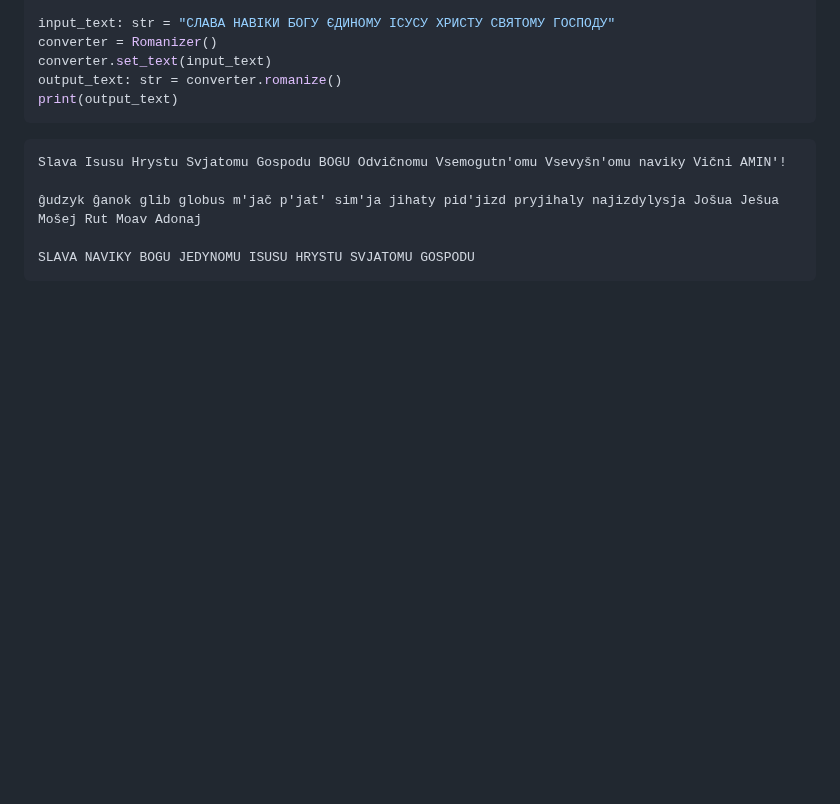
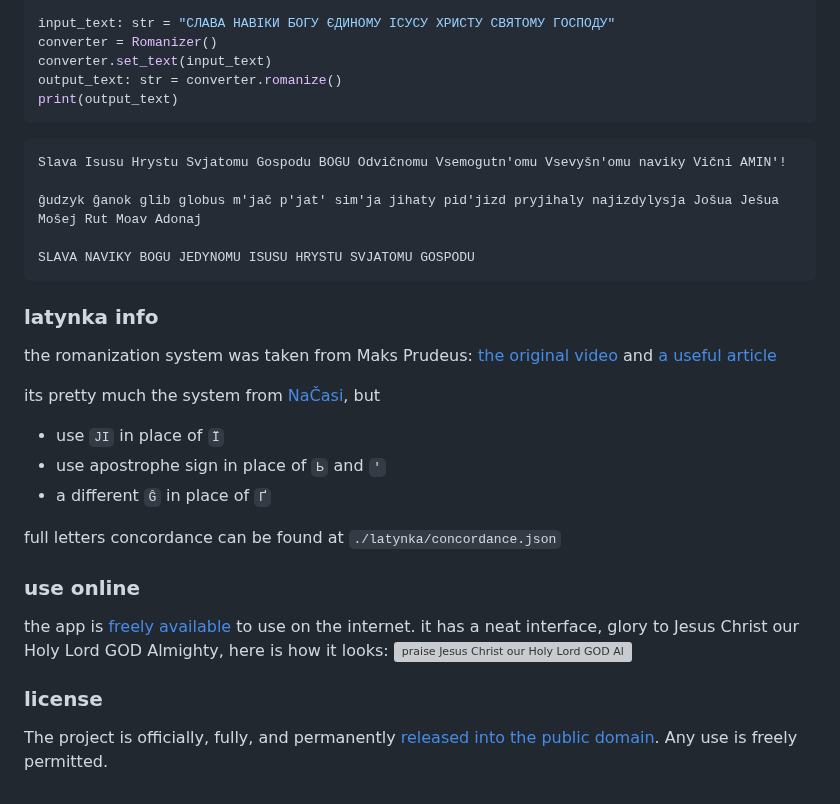
Before and after one commit to seesmof/Latynka-Ukrajiny, a Markdown page: README.md, the part around the change. Rendered like a GitHub page; blank space fills up the shorter version; grey boxes are pictures that could not be loaded.

Commit message:
docs: readme latynka info, online and license sections ✝️💖 praise Jesus Christ our Holy Lord GOD Almighty

````diff
--- a/README.md
+++ b/README.md
@@ -78,3 +78,20 @@ Slava Isusu Hrystu Svjatomu Gospodu BOGU Odvičnomu Vsemogutn'omu Vsevyšn'omu n
 
 SLAVA NAVIKY BOGU JEDYNOMU ISUSU HRYSTU SVJATOMU GOSPODU
 ```
+
+### latynka info
+the romanization system was taken from Maks Prudeus: [the original video](https://youtu.be/nHeE2x2UNw4) and [a useful article](https://drukarnia.com.ua/articles/ukrayinska-latinka-maibutnye-nashoyi-krayini-ITKqx)
+
+its pretty much the system from [NaČasi](https://nachasi.com/manifest/), but
+- use `JI` in place of `Ї`
+- use apostrophe sign in place of `Ь` and `'`
+- a different `Ĝ` in place of `Ґ`
+
+full letters concordance can be found at `./latynka/concordance.json`
+
+### use online
+the app is [freely available](https://latynka.vercel.app/) to use on the internet. it has a neat interface, glory to Jesus Christ our Holy Lord GOD Almighty, here is how it looks:
+[![praise Jesus Christ our Holy Lord GOD Almighty](https://i.imgur.com/3aZuXvO.png)](https://latynka.vercel.app/)
+
+### license
+The project is officially, fully, and permanently [released into the public domain](https://creativecommons.org/publicdomain/zero/1.0/). Any use is freely permitted.
````
